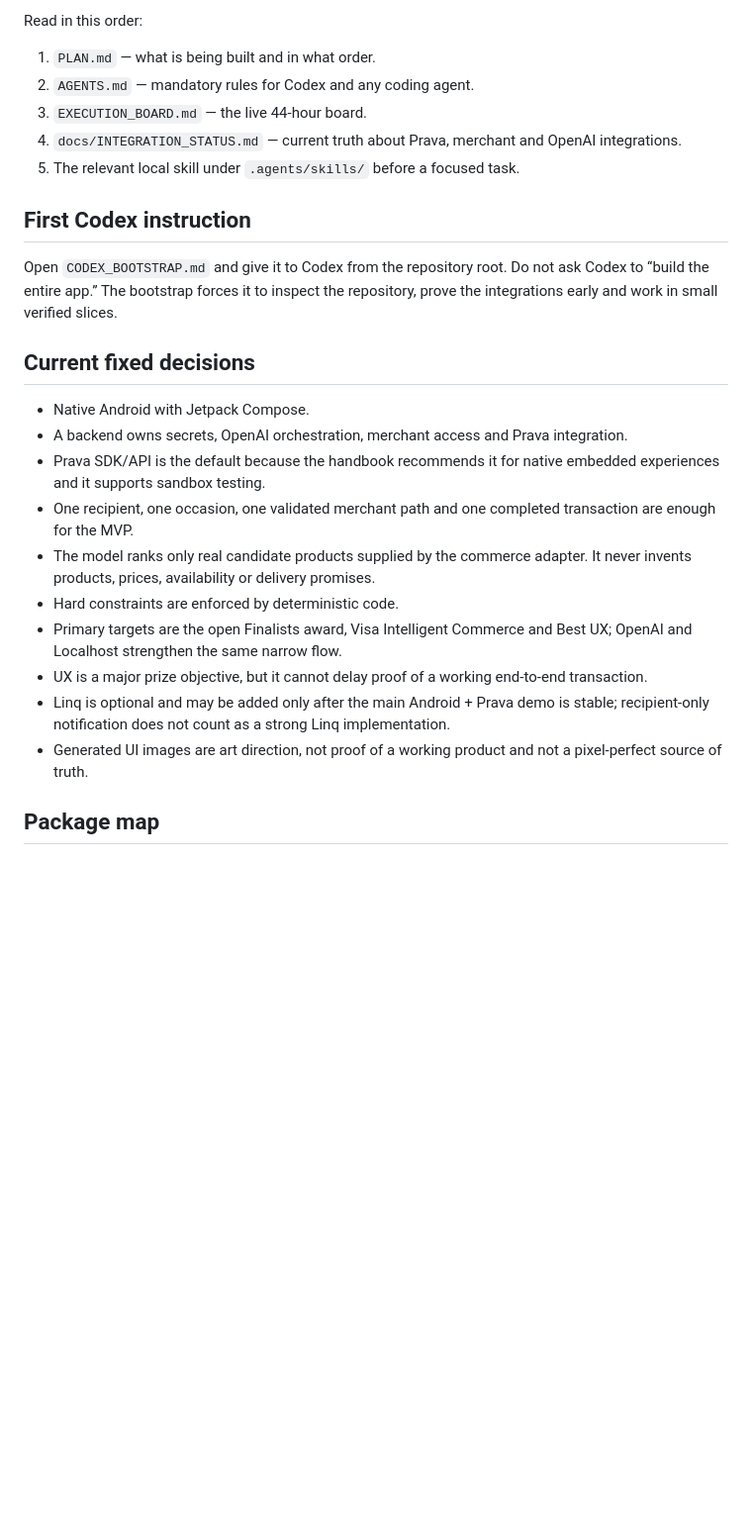
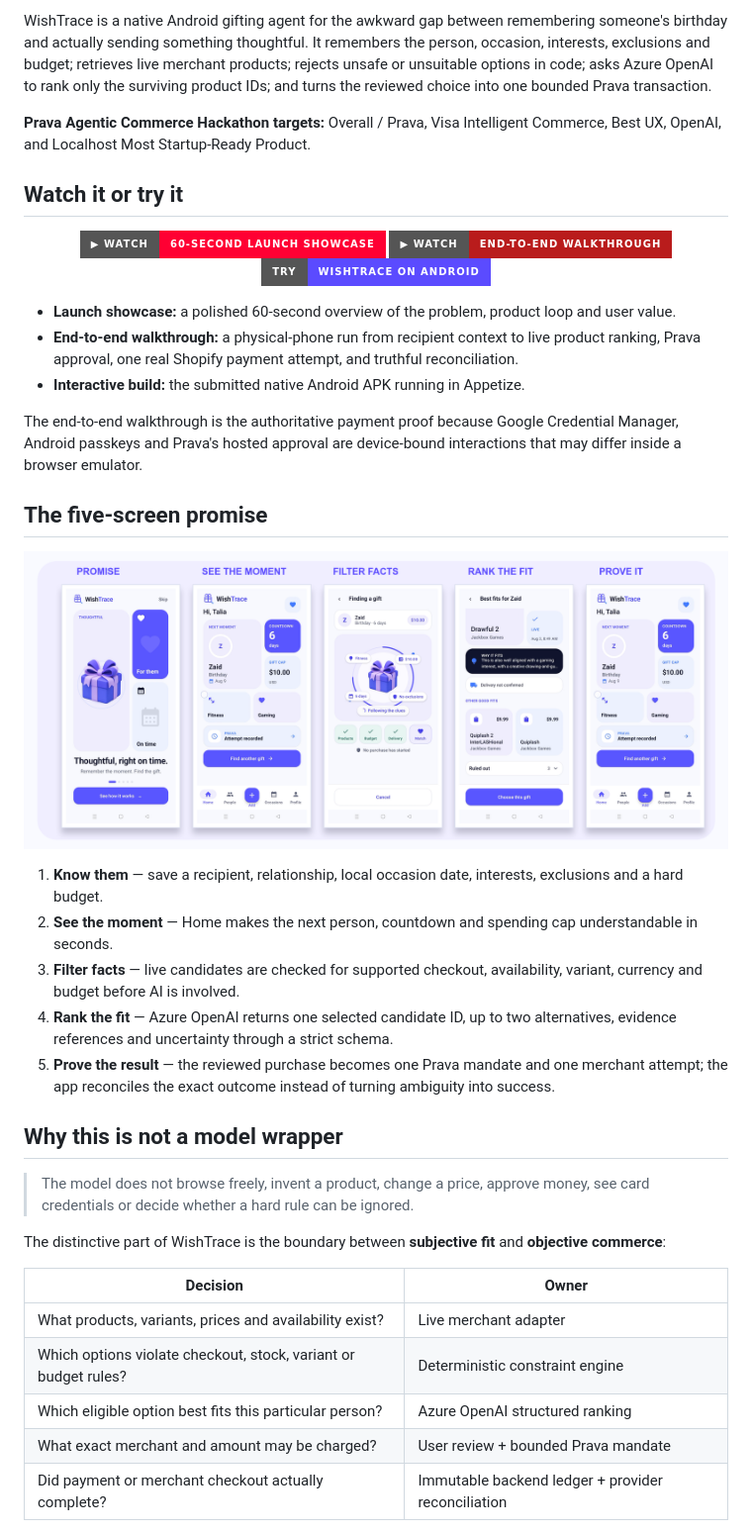
Before and after one commit to GitZohair/wishtrace, a Markdown page: README.md, the part around one of its changes. Shown at 99% size. GitHub-like rendering; pictures changed too: media/wishtrace-flow.png (added); badges without logos; blank space fills up the shorter version.

Commit message:
docs: present WishTrace demo and track proof

```diff
--- a/README.md
+++ b/README.md
@@ -8,27 +18,65 @@ WishTrace helps busy people remember important occasions and send thoughtful gif
 
-Read in this order:
+WishTrace is a native Android gifting agent for the awkward gap between remembering someone's
+birthday and actually sending something thoughtful. It remembers the person, occasion, interests,
+exclusions and budget; retrieves live merchant products; rejects unsafe or unsuitable options in
+code; asks Azure OpenAI to rank only the surviving product IDs; and turns the reviewed choice into
+one bounded Prava transaction.
 
-1. `PLAN.md` — what is being built and in what order.
-2. `AGENTS.md` — mandatory rules for Codex and any coding agent.
-3. `EXECUTION_BOARD.md` — the live 44-hour board.
-4. `docs/INTEGRATION_STATUS.md` — current truth about Prava, merchant and OpenAI integrations.
-5. The relevant local skill under `.agents/skills/` before a focused task.
+**Prava Agentic Commerce Hackathon targets:** Overall / Prava, Visa Intelligent Commerce, Best UX,
+OpenAI, and Localhost Most Startup-Ready Product.
 
-## First Codex instruction
+## Watch it or try it
 
-Open `CODEX_BOOTSTRAP.md` and give it to Codex from the repository root. Do not ask Codex to “build the entire app.” The bootstrap forces it to inspect the repository, prove the integrations early and work in small verified slices.
+<p align="center">
+  <a href="https://youtu.be/HBruUzRImzo">
+    <img alt="Watch the WishTrace launch showcase" src="https://img.shields.io/badge/%E2%96%B6%20Watch-60--second%20launch%20showcase-FF0033?style=for-the-badge&logo=youtube&logoColor=white" />
+  </a>
+  <a href="https://youtube.com/shorts/PLitsDX9CzU?si=WN2m3a3jnwn-wMfw">
+    <img alt="Watch the end-to-end walkthrough" src="https://img.shields.io/badge/%E2%96%B6%20Watch-End--to--end%20walkthrough-B91C1C?style=for-the-badge&logo=youtube&logoColor=white" />
+  </a>
+  <a href="https://appetize.io/app/b_rnf2ki2tplx3ehubgeeb7lni2q">
+    <img alt="Try WishTrace in Appetize" src="https://img.shields.io/badge/Try-WishTrace%20on%20Android-5B4BFF?style=for-the-badge&logo=android&logoColor=white" />
+  </a>
+</p>
 
-## Current fixed decisions
+- **Launch showcase:** a polished 60-second overview of the problem, product loop and user value.
+- **End-to-end walkthrough:** a physical-phone run from recipient context to live product ranking, Prava approval,
+  one real Shopify payment attempt, and truthful reconciliation.
+- **Interactive build:** the submitted native Android APK running in Appetize.
 
-- Native Android with Jetpack Compose.
-- A backend owns secrets, OpenAI orchestration, merchant access and Prava integration.
-- Prava SDK/API is the default because the handbook recommends it for native embedded experiences and it supports sandbox testing.
-- One recipient, one occasion, one validated merchant path and one completed transaction are enough for the MVP.
-- The model ranks only real candidate products supplied by the commerce adapter. It never invents products, prices, availability or delivery promises.
-- Hard constraints are enforced by deterministic code.
-- Primary targets are the open Finalists award, Visa Intelligent Commerce and Best UX; OpenAI and Localhost strengthen the same narrow flow.
-- UX is a major prize objective, but it cannot delay proof of a working end-to-end transaction.
-- Linq is optional and may be added only after the main Android + Prava demo is stable; recipient-only notification does not count as a strong Linq implementation.
-- Generated UI images are art direction, not proof of a working product and not a pixel-perfect source of truth.
+The end-to-end walkthrough is the authoritative payment proof because Google Credential Manager, Android passkeys and
+Prava's hosted approval are device-bound interactions that may differ inside a browser emulator.
 
-## Package map
+## The five-screen promise
+
+<p align="center">
+  <img src="media/wishtrace-flow.png" alt="WishTrace flow from onboarding to upcoming occasion, deterministic filtering, grounded recommendation and recorded transaction result" width="1000" />
+</p>
+
+1. **Know them** — save a recipient, relationship, local occasion date, interests, exclusions and a
+   hard budget.
+2. **See the moment** — Home makes the next person, countdown and spending cap understandable in
+   seconds.
+3. **Filter facts** — live candidates are checked for supported checkout, availability, variant,
+   currency and budget before AI is involved.
+4. **Rank the fit** — Azure OpenAI returns one selected candidate ID, up to two alternatives,
+   evidence references and uncertainty through a strict schema.
+5. **Prove the result** — the reviewed purchase becomes one Prava mandate and one merchant attempt;
+   the app reconciles the exact outcome instead of turning ambiguity into success.
+
+## Why this is not a model wrapper
+
+> The model does not browse freely, invent a product, change a price, approve money, see card
+> credentials or decide whether a hard rule can be ignored.
+
+The distinctive part of WishTrace is the boundary between **subjective fit** and **objective
+commerce**:
+
+| Decision | Owner |
+| --- | --- |
+| What products, variants, prices and availability exist? | Live merchant adapter |
+| Which options violate checkout, stock, variant or budget rules? | Deterministic constraint engine |
+| Which eligible option best fits this particular person? | Azure OpenAI structured ranking |
+| What exact merchant and amount may be charged? | User review + bounded Prava mandate |
+| Did payment or merchant checkout actually complete? | Immutable backend ledger + provider reconciliation |
+
```
Also changed, not shown: other parts of README.md (+142 -98 lines), media/wishtrace-hero.png (added).
